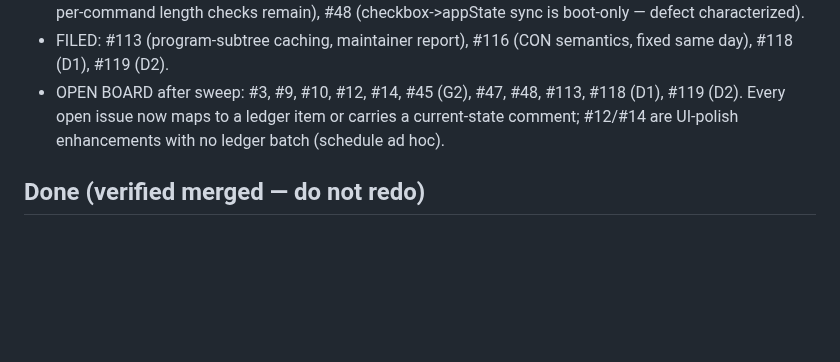
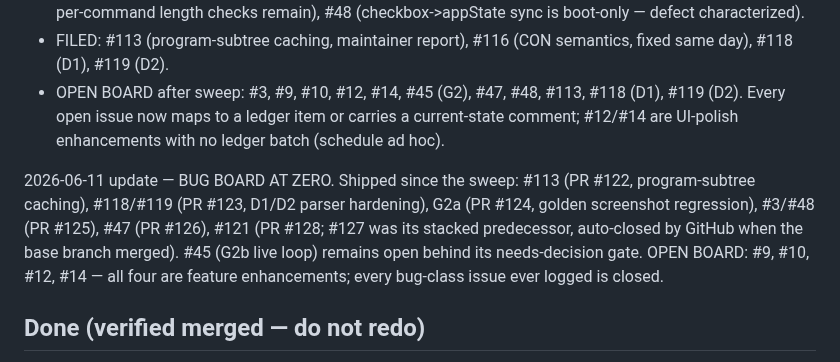
Before and after one commit to auntiepickle/orvilleCommander, a Markdown page: docs/issue-tracker.md, the part around the change. GitHub-like rendering; blank space fills up the shorter version.

Commit message:
docs: ledger — bug board at zero (post #122-#128 merges) (#129)

```diff
--- a/docs/issue-tracker.md
+++ b/docs/issue-tracker.md
@@ -773,6 +773,13 @@ HUMAN-GATE: none
   Every open issue now maps to a ledger item or carries a current-state comment; #12/#14 are
   UI-polish enhancements with no ledger batch (schedule ad hoc).
 
+2026-06-11 update — BUG BOARD AT ZERO. Shipped since the sweep: #113 (PR #122, program-subtree
+caching), #118/#119 (PR #123, D1/D2 parser hardening), G2a (PR #124, golden screenshot
+regression), #3/#48 (PR #125), #47 (PR #126), #121 (PR #128; #127 was its stacked predecessor,
+auto-closed by GitHub when the base branch merged). #45 (G2b live loop) remains open behind its
+needs-decision gate. OPEN BOARD: #9, #10, #12, #14 — all four are feature enhancements; every
+bug-class issue ever logged is closed.
+
 ## Done (verified merged — do not redo)
 - A1  main.js debug-upload slice bounds — PR #24
 - 8-step decoupling refactor — PR #23
```
